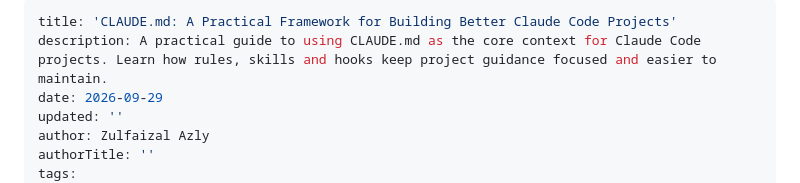
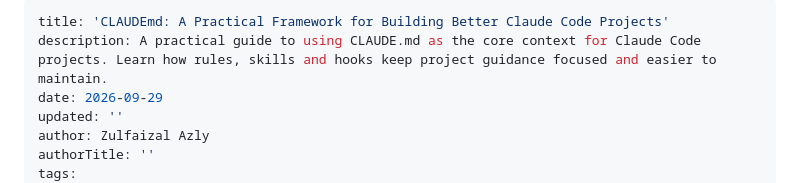
Before and after one commit to developers-hub-my/website, a Markdown page: content/blog/claude.md-a-practical-framework-for-building-better-claude-code-projects.md, the part around the change. GitHub-like rendering.

Commit message:
content(blog): update "claude.md-a-practical-framework-for-building-better-claude-code-projects"

```diff
--- a/content/blog/claude.md-a-practical-framework-for-building-better-claude-code-projects.md
+++ b/content/blog/claude.md-a-practical-framework-for-building-better-claude-code-projects.md
@@ -1,5 +1,5 @@
 ---
-title: 'CLAUDE.md: A Practical Framework for Building Better Claude Code Projects'
+title: 'CLAUDEmd: A Practical Framework for Building Better Claude Code Projects'
 description: A practical guide to using CLAUDE.md as the core context for Claude Code projects. Learn how rules, skills and hooks keep project guidance focused and easier to maintain.
 date: 2026-09-29
 updated: ''
```
